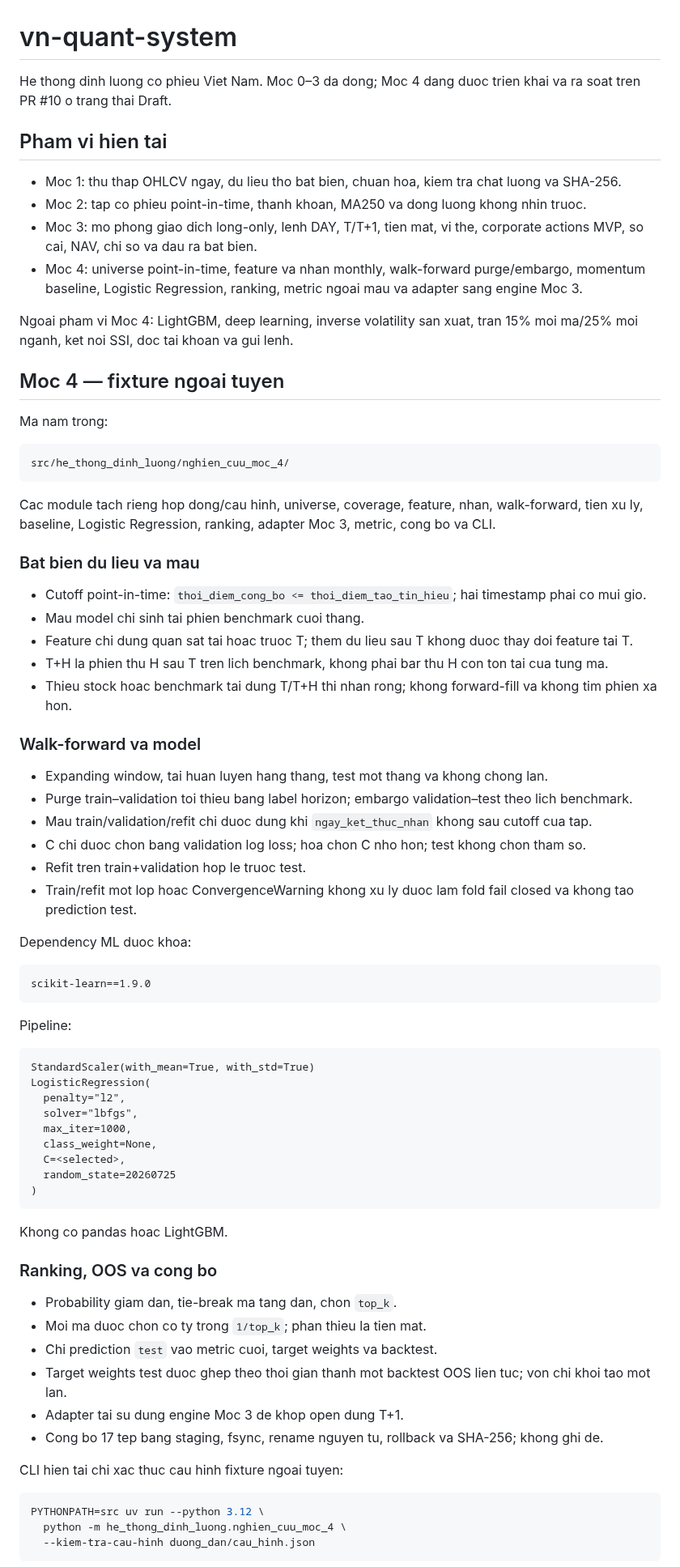
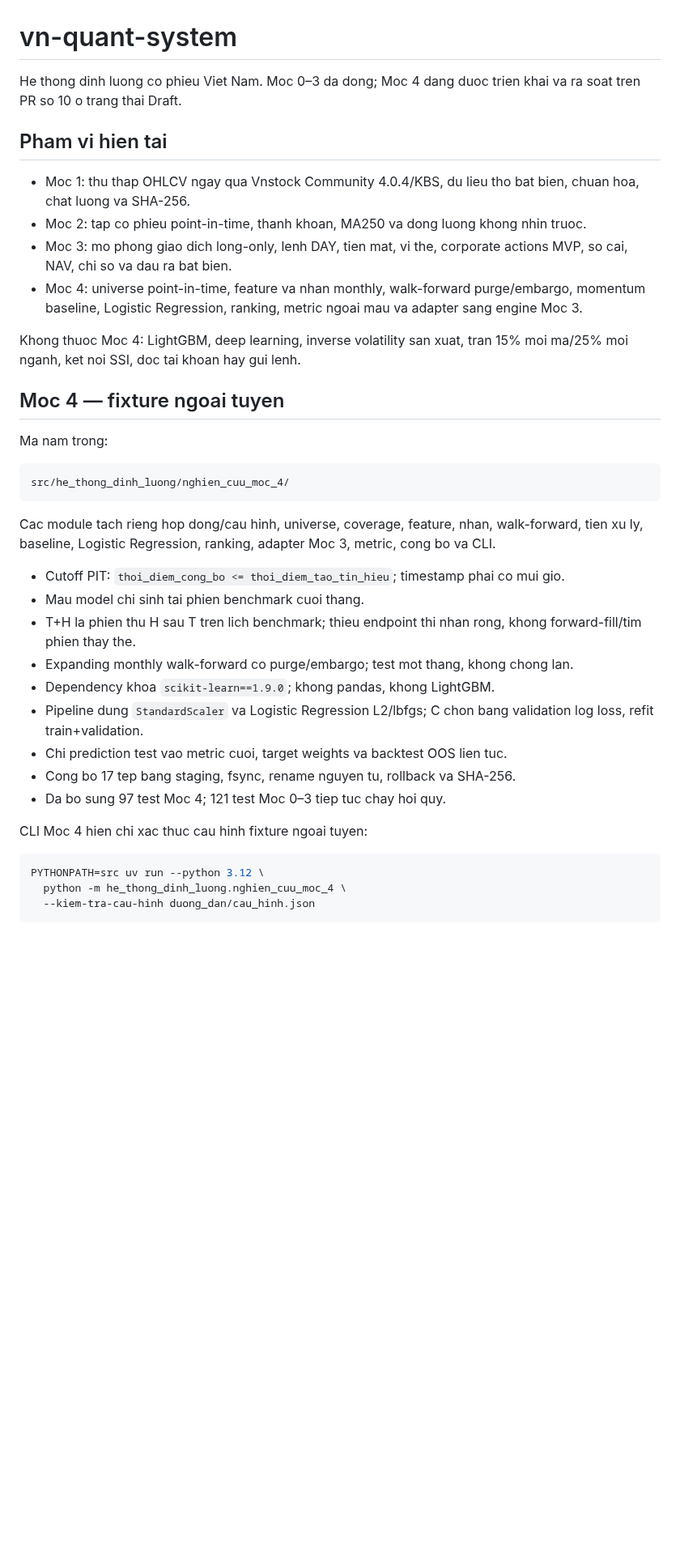
Before and after one commit to Tienkhoaa2908/vn-quant-system, a Markdown page: README.md, the part around one of its changes. Shown at 81% size. Drawn GitHub-style; blank space fills up the shorter version.

````diff
--- a/README.md
+++ b/README.md
@@ -1,15 +1,15 @@
 # vn-quant-system
 
-He thong dinh luong co phieu Viet Nam. Moc 0–3 da dong; Moc 4 dang duoc trien khai va ra soat tren PR #10 o trang thai Draft.
+He thong dinh luong co phieu Viet Nam. Moc 0–3 da dong; Moc 4 dang duoc trien khai va ra soat tren PR so 10 o trang thai Draft.
 
 ## Pham vi hien tai
 
-- Moc 1: thu thap OHLCV ngay, du lieu tho bat bien, chuan hoa, kiem tra chat luong va SHA-256.
+- Moc 1: thu thap OHLCV ngay qua Vnstock Community 4.0.4/KBS, du lieu tho bat bien, chuan hoa, chat luong va SHA-256.
 - Moc 2: tap co phieu point-in-time, thanh khoan, MA250 va dong luong khong nhin truoc.
-- Moc 3: mo phong giao dich long-only, lenh DAY, T/T+1, tien mat, vi the, corporate actions MVP, so cai, NAV, chi so va dau ra bat bien.
+- Moc 3: mo phong giao dich long-only, lenh DAY, tien mat, vi the, corporate actions MVP, so cai, NAV, chi so va dau ra bat bien.
 - Moc 4: universe point-in-time, feature va nhan monthly, walk-forward purge/embargo, momentum baseline, Logistic Regression, ranking, metric ngoai mau va adapter sang engine Moc 3.
 
-Ngoai pham vi Moc 4: LightGBM, deep learning, inverse volatility san xuat, tran 15% moi ma/25% moi nganh, ket noi SSI, doc tai khoan va gui lenh.
+Khong thuoc Moc 4: LightGBM, deep learning, inverse volatility san xuat, tran 15% moi ma/25% moi nganh, ket noi SSI, doc tai khoan hay gui lenh.
 
 ## Moc 4 — fixture ngoai tuyen
 
@@ -21,55 +21,17 @@ src/he_thong_dinh_luong/nghien_cuu_moc_4/
 
 Cac module tach rieng hop dong/cau hinh, universe, coverage, feature, nhan, walk-forward, tien xu ly, baseline, Logistic Regression, ranking, adapter Moc 3, metric, cong bo va CLI.
 
-### Bat bien du lieu va mau
+- Cutoff PIT: `thoi_diem_cong_bo <= thoi_diem_tao_tin_hieu`; timestamp phai co mui gio.
+- Mau model chi sinh tai phien benchmark cuoi thang.
+- T+H la phien thu H sau T tren lich benchmark; thieu endpoint thi nhan rong, khong forward-fill/tim phien thay the.
+- Expanding monthly walk-forward co purge/embargo; test mot thang, khong chong lan.
+- Dependency khoa `scikit-learn==1.9.0`; khong pandas, khong LightGBM.
+- Pipeline dung `StandardScaler` va Logistic Regression L2/lbfgs; C chon bang validation log loss, refit train+validation.
+- Chi prediction test vao metric cuoi, target weights va backtest OOS lien tuc.
+- Cong bo 17 tep bang staging, fsync, rename nguyen tu, rollback va SHA-256.
+- Da bo sung 97 test Moc 4; 121 test Moc 0–3 tiep tuc chay hoi quy.
 
-- Cutoff point-in-time: `thoi_diem_cong_bo <= thoi_diem_tao_tin_hieu`; hai timestamp phai co mui gio.
-- Mau model chi sinh tai phien benchmark cuoi thang.
-- Feature chi dung quan sat tai hoac truoc T; them du lieu sau T khong duoc thay doi feature tai T.
-- T+H la phien thu H sau T tren lich benchmark, khong phai bar thu H con ton tai cua tung ma.
-- Thieu stock hoac benchmark tai dung T/T+H thi nhan rong; khong forward-fill va khong tim phien xa hon.
-
-### Walk-forward va model
-
-- Expanding window, tai huan luyen hang thang, test mot thang va khong chong lan.
-- Purge train–validation toi thieu bang label horizon; embargo validation–test theo lich benchmark.
-- Mau train/validation/refit chi duoc dung khi `ngay_ket_thuc_nhan` khong sau cutoff cua tap.
-- C chi duoc chon bang validation log loss; hoa chon C nho hon; test khong chon tham so.
-- Refit tren train+validation hop le truoc test.
-- Train/refit mot lop hoac ConvergenceWarning khong xu ly duoc lam fold fail closed va khong tao prediction test.
-
-Dependency ML duoc khoa:
-
-```text
-scikit-learn==1.9.0
-```
-
-Pipeline:
-
-```text
-StandardScaler(with_mean=True, with_std=True)
-LogisticRegression(
-  penalty="l2",
-  solver="lbfgs",
-  max_iter=1000,
-  class_weight=None,
-  C=<selected>,
-  random_state=20260725
-)
-```
-
-Khong co pandas hoac LightGBM.
-
-### Ranking, OOS va cong bo
-
-- Probability giam dan, tie-break ma tang dan, chon `top_k`.
-- Moi ma duoc chon co ty trong `1/top_k`; phan thieu la tien mat.
-- Chi prediction `test` vao metric cuoi, target weights va backtest.
-- Target weights test duoc ghep theo thoi gian thanh mot backtest OOS lien tuc; von chi khoi tao mot lan.
-- Adapter tai su dung engine Moc 3 de khop open dung T+1.
-- Cong bo 17 tep bang staging, fsync, rename nguyen tu, rollback va SHA-256; khong ghi de.
-
-CLI hien tai chi xac thuc cau hinh fixture ngoai tuyen:
+CLI Moc 4 hien chi xac thuc cau hinh fixture ngoai tuyen:
 
 ```bash
 PYTHONPATH=src uv run --python 3.12 \
````
Also changed, not shown: other parts of README.md (+126 -12 lines).
